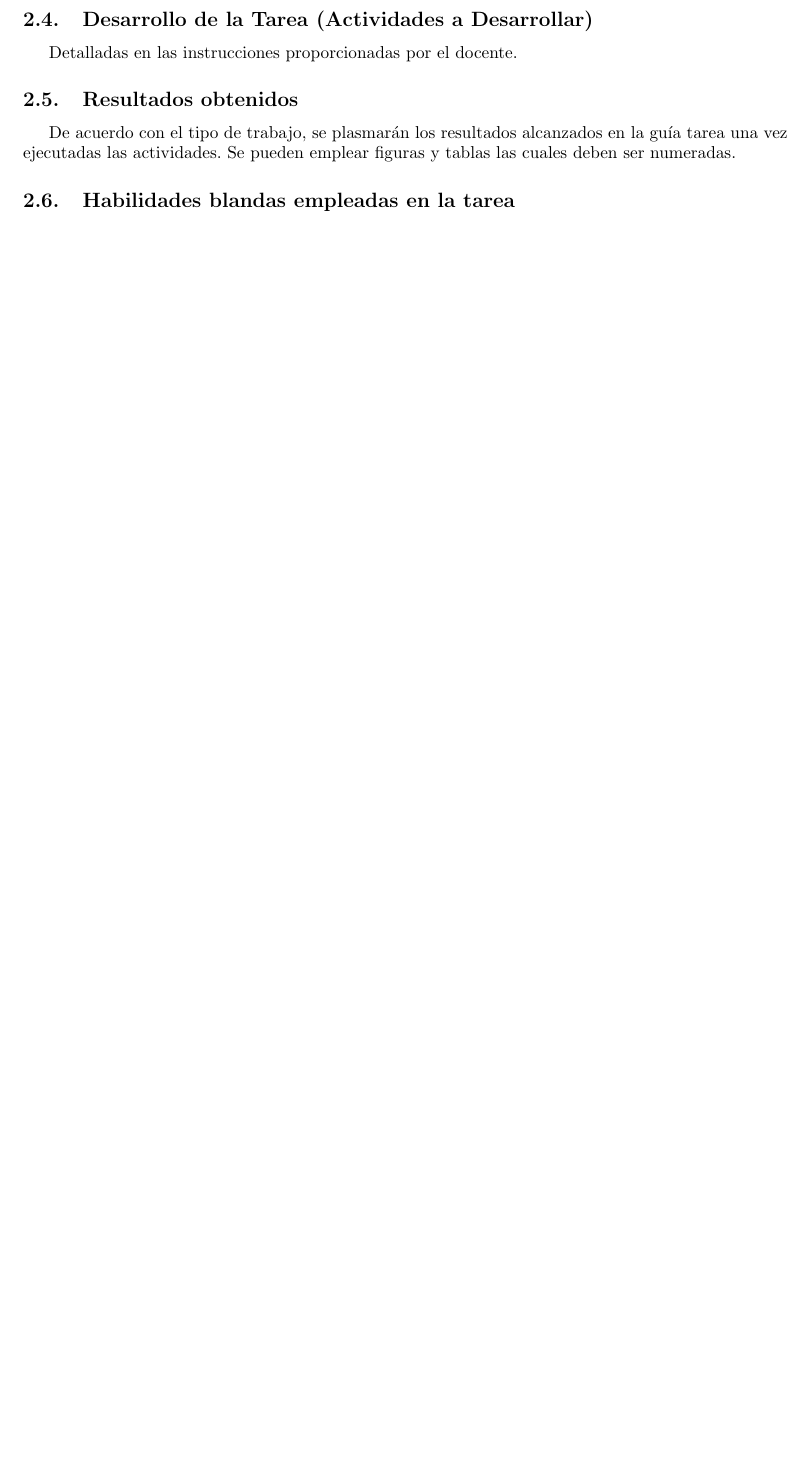
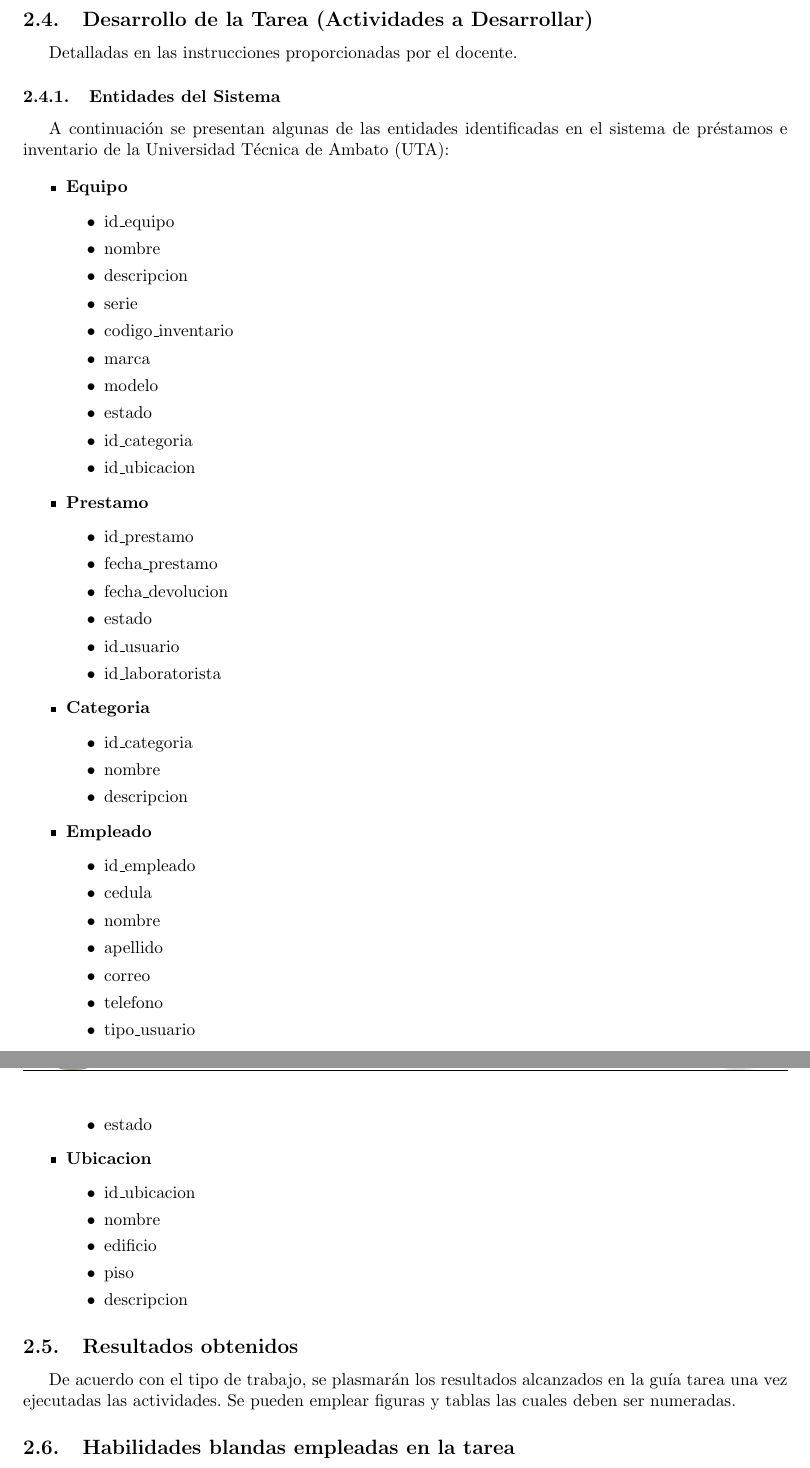
Before and after one commit to BryanGtmk/Proyecto_BD, a LaTeX document (documentacion/main.tex): part of page 2 of 2 before the commit and two parts of pages 2 and 3 of 3 after it, the two joined at a grey line, cut so that both start at the same text, the shorter picture padded with empty space. Compiled offline with pdfLaTeX.

Commit message:
Se pusieron las 5 entidades de la BD

```diff
--- a/documentacion/main.tex
+++ b/documentacion/main.tex
@@ -103,6 +103,66 @@
 
 Detalladas en las instrucciones proporcionadas por el docente.
 
+\subsubsection{Entidades del Sistema}
+
+A continuación se presentan algunas de las entidades identificadas en el sistema de préstamos e inventario de la Universidad Técnica de Ambato (UTA):
+
+\begin{itemize}
+
+\item \textbf{Equipo}
+\begin{itemize}
+\item id\_equipo
+\item nombre
+\item descripcion
+\item serie
+\item codigo\_inventario
+\item marca
+\item modelo
+\item estado
+\item id\_categoria
+\item id\_ubicacion
+\end{itemize}
+
+\item \textbf{Prestamo}
+\begin{itemize}
+\item id\_prestamo
+\item fecha\_prestamo
+\item fecha\_devolucion
+\item estado
+\item id\_usuario
+\item id\_laboratorista
+\end{itemize}
+
+\item \textbf{Categoria}
+\begin{itemize}
+\item id\_categoria
+\item nombre
+\item descripcion
+\end{itemize}
+
+\item \textbf{Empleado}
+\begin{itemize}
+\item id\_empleado
+\item cedula
+\item nombre
+\item apellido
+\item correo
+\item telefono
+\item tipo\_usuario
+\item estado
+\end{itemize}
+
+\item \textbf{Ubicacion}
+\begin{itemize}
+\item id\_ubicacion
+\item nombre
+\item edificio
+\item piso
+\item descripcion
+\end{itemize}
+
+\end{itemize}
+
 \subsection{Resultados obtenidos}
 De acuerdo con el tipo de trabajo, se plasmarán los resultados alcanzados en la guía tarea una vez ejecutadas las actividades. Se pueden emplear figuras y tablas las cuales deben ser numeradas.
 
```
